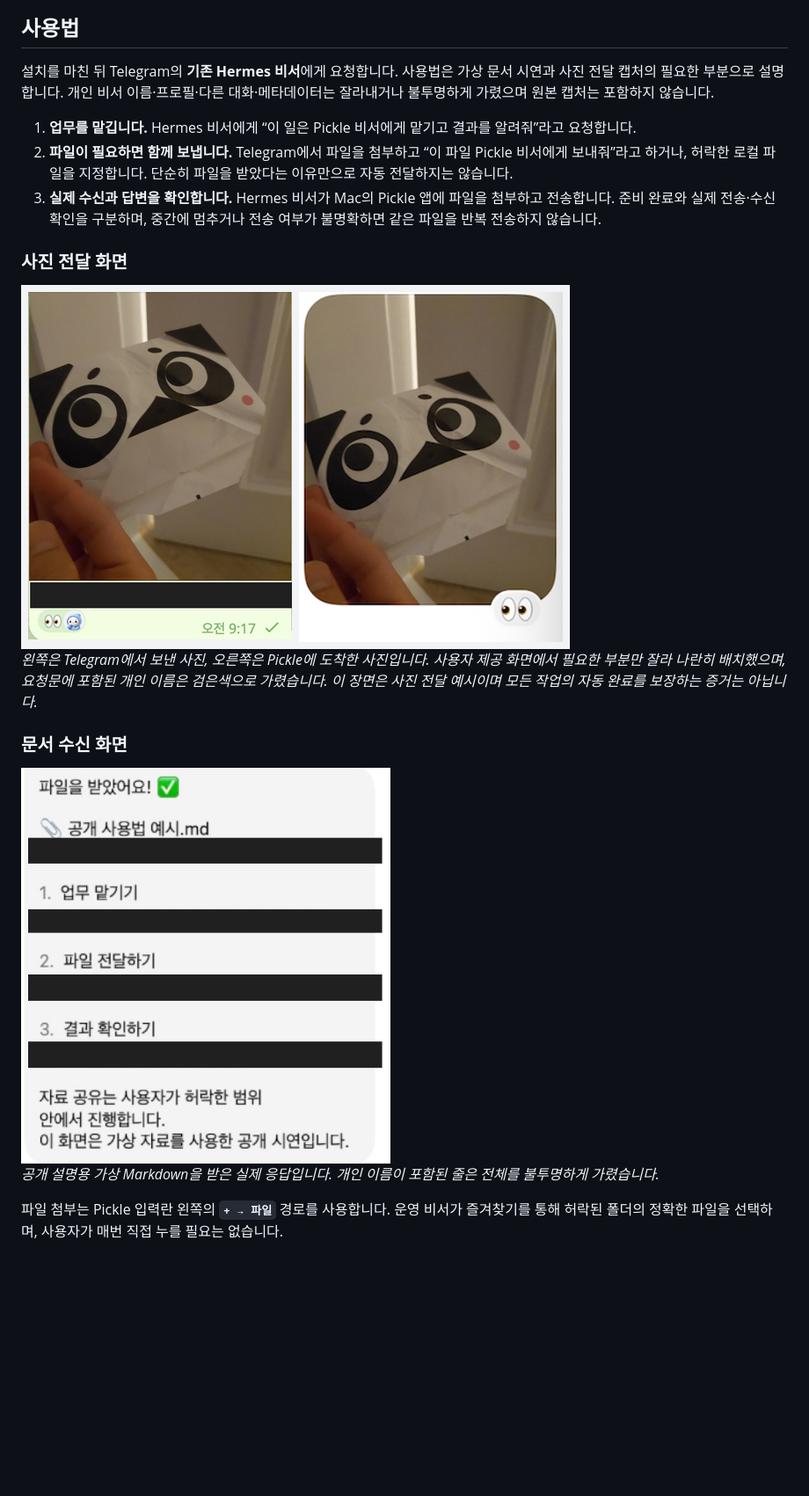
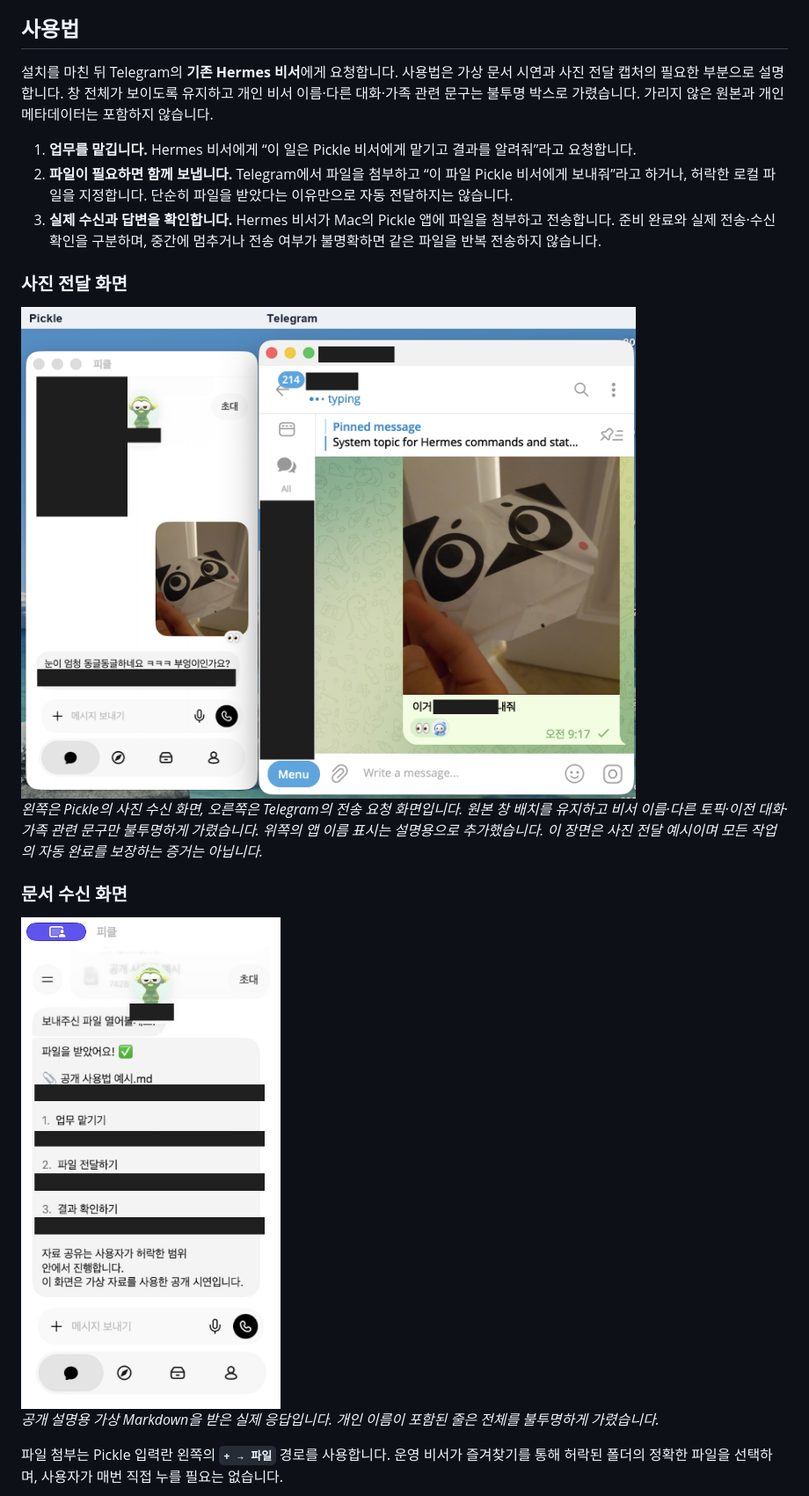
Before and after one commit to Frompter-Wonny/pickle-hermes-bridge-starter, a Markdown page: README.md, the part around one of its changes. Shown at 88% size. GitHub-like rendering; pictures changed too: docs/images/file-receipt-redacted.png, docs/images/photo-transfer-redacted.png; blank space fills up the shorter version.

```diff
--- a/README.md
+++ b/README.md
@@ -38,7 +38,7 @@ Telegram 봇끼리 대화하는 방식이 아닙니다. Telegram은 기존 Herme
 
 ## 사용법
 
-설치를 마친 뒤 Telegram의 **기존 Hermes 비서**에게 요청합니다. 사용법은 가상 문서 시연과 사진 전달 캡처의 필요한 부분으로 설명합니다. 개인 비서 이름·프로필·다른 대화·메타데이터는 잘라내거나 불투명하게 가렸으며 원본 캡처는 포함하지 않습니다.
+설치를 마친 뒤 Telegram의 **기존 Hermes 비서**에게 요청합니다. 사용법은 가상 문서 시연과 사진 전달 캡처의 필요한 부분으로 설명합니다. 창 전체가 보이도록 유지하고 개인 비서 이름·다른 대화·가족 관련 문구는 불투명 박스로 가렸습니다. 가리지 않은 원본과 개인 메타데이터는 포함하지 않습니다.
 
 1. **업무를 맡깁니다.** Hermes 비서에게 “이 일은 Pickle 비서에게 맡기고 결과를 알려줘”라고 요청합니다.
 2. **파일이 필요하면 함께 보냅니다.** Telegram에서 파일을 첨부하고 “이 파일 Pickle 비서에게 보내줘”라고 하거나, 허락한 로컬 파일을 지정합니다. 단순히 파일을 받았다는 이유만으로 자동 전달하지는 않습니다.
@@ -46,9 +46,9 @@ Telegram 봇끼리 대화하는 방식이 아닙니다. Telegram은 기존 Herme
 
 ### 사진 전달 화면
 
-<img src="docs/images/photo-transfer-redacted.png" width="624" alt="Telegram 사진 요청과 Pickle 사진 수신 부분을 나란히 배치한 가림 처리 캡처">
+<img src="docs/images/photo-transfer-redacted.png" width="1000" alt="왼쪽 Pickle 앱과 오른쪽 Telegram 창 전체를 유지하고 개인정보만 가린 사진 전달 화면">
 
-*왼쪽은 Telegram에서 보낸 사진, 오른쪽은 Pickle에 도착한 사진입니다. 사용자 제공 화면에서 필요한 부분만 잘라 나란히 배치했으며, 요청문에 포함된 개인 이름은 검은색으로 가렸습니다. 이 장면은 사진 전달 예시이며 모든 작업의 자동 완료를 보장하는 증거는 아닙니다.*
+*왼쪽은 Pickle의 사진 수신 화면, 오른쪽은 Telegram의 전송 요청 화면입니다. 원본 창 배치를 유지하고 비서 이름·다른 토픽·이전 대화·가족 관련 문구만 불투명하게 가렸습니다. 위쪽의 앱 이름 표시는 설명용으로 추가했습니다. 이 장면은 사진 전달 예시이며 모든 작업의 자동 완료를 보장하는 증거는 아닙니다.*
 
 ### 문서 수신 화면
 
```
Also changed, not shown: other parts of README.md (+2 -2 lines), docs/images/README.md (+5 -5 lines), docs/images/attachment-menu-redacted.png, 1 other file.
